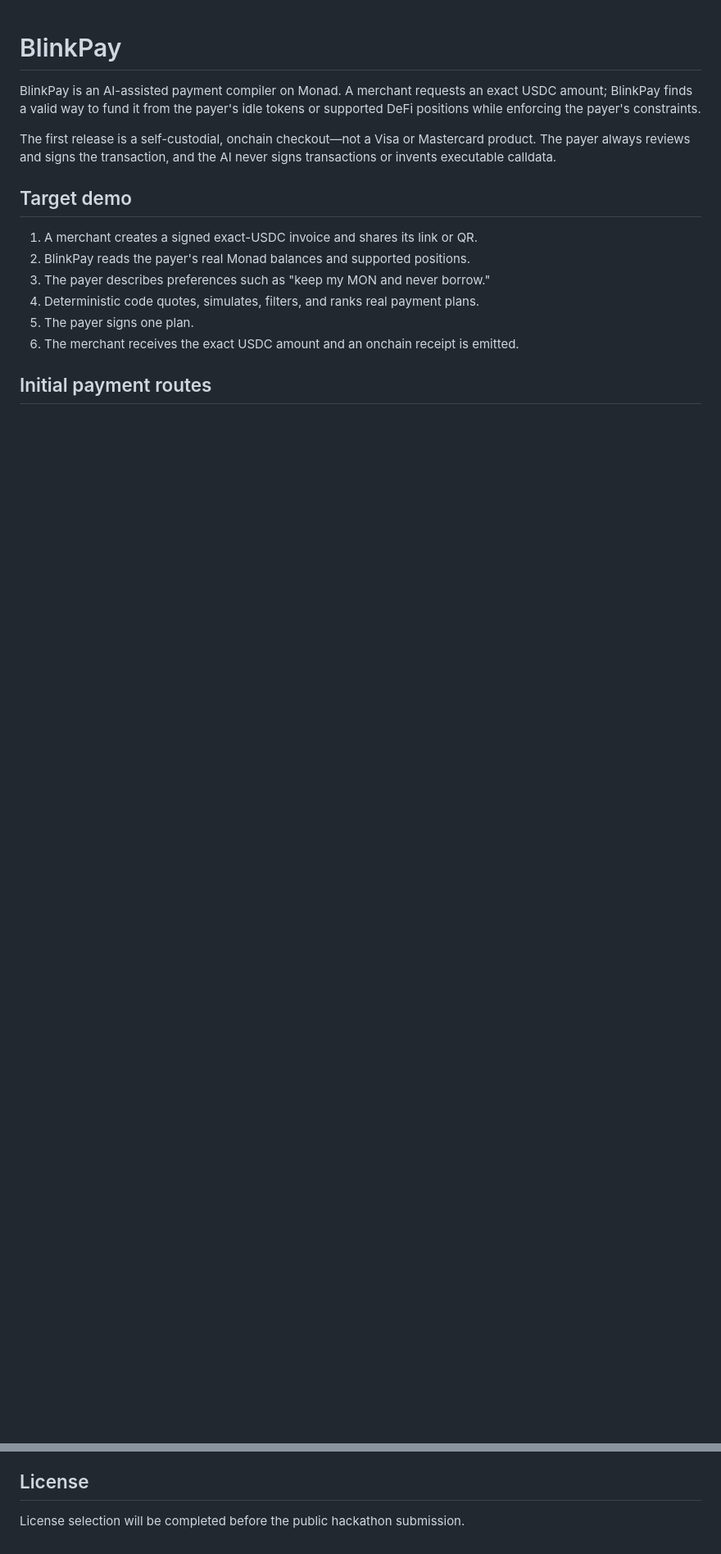
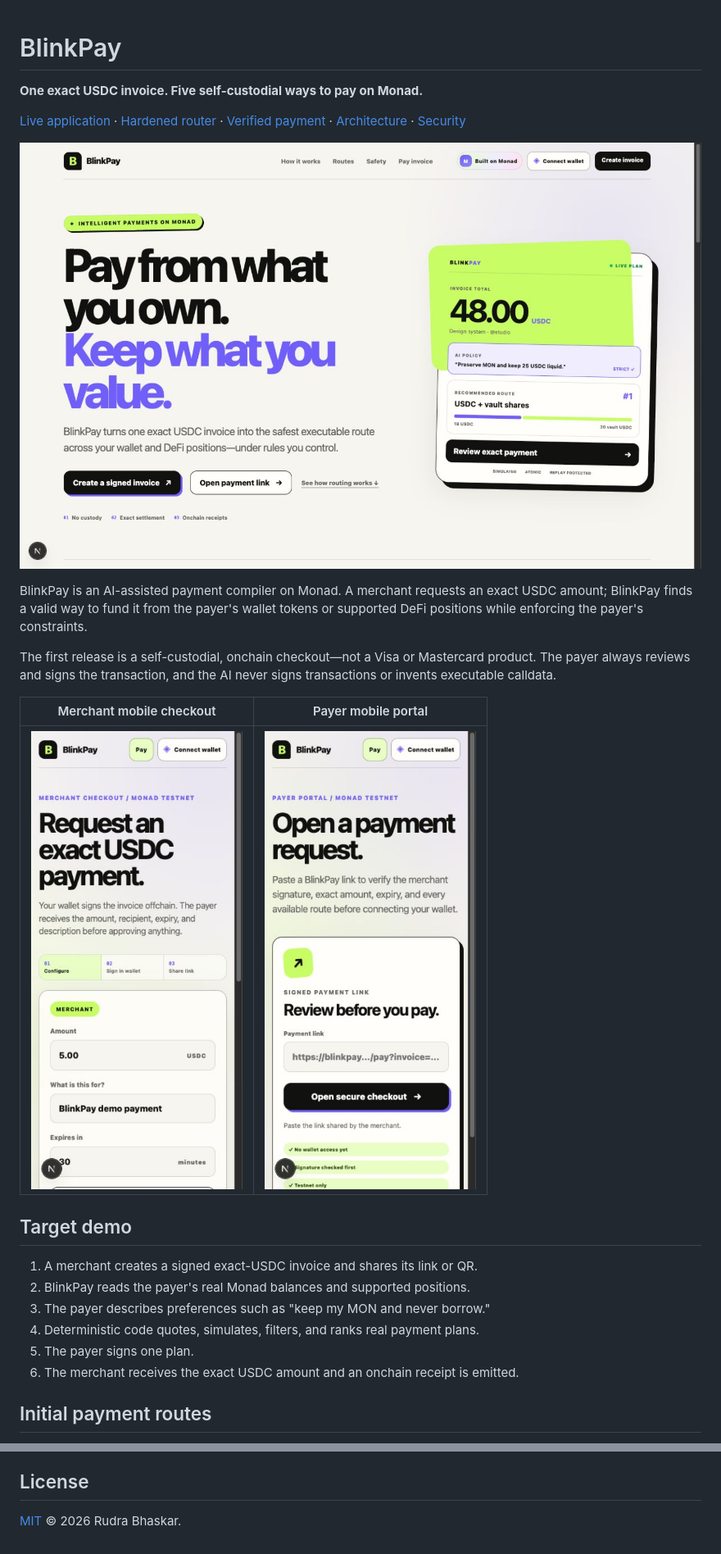
Before and after one commit to RudraBhaskar9439/BlinkPay, a Markdown page: README.md, 2 parts joined by grey strips. Shown at 82% size. GitHub-like rendering; pictures changed too: docs/assets/blinkpay-desktop.jpg (added), docs/assets/blinkpay-merchant-mobile.jpg (added), docs/assets/blinkpay-payer-mobile.jpg (added); blank space fills up the shorter version.

```diff
--- a/README.md
+++ b/README.md
@@ -1,12 +1,26 @@
 # BlinkPay
 
+**One exact USDC invoice. Five self-custodial ways to pay on Monad.**
+
+[Live application](https://blink-pay-web.vercel.app) ·
+[Hardened router](https://testnet.monadscan.com/address/0x6054f7E75E07f5d127DceEA3b2D683959a51c9AA) ·
+[Verified payment](https://testnet.monadscan.com/tx/0xb4a23e00583b366aee730f0a6cdbe11544efb1d9a129687979e9b0fa71328571) ·
+[Architecture](docs/ARCHITECTURE.md) ·
+[Security](docs/SECURITY.md)
+
+![BlinkPay desktop application](docs/assets/blinkpay-desktop.jpg)
+
 BlinkPay is an AI-assisted payment compiler on Monad. A merchant requests an
-exact USDC amount; BlinkPay finds a valid way to fund it from the payer's idle
+exact USDC amount; BlinkPay finds a valid way to fund it from the payer's wallet
 tokens or supported DeFi positions while enforcing the payer's constraints.
 
 The first release is a self-custodial, onchain checkout—not a Visa or
 Mastercard product. The payer always reviews and signs the transaction, and the
 AI never signs transactions or invents executable calldata.
+
+| Merchant mobile checkout | Payer mobile portal |
+| --- | --- |
+| ![BlinkPay merchant mobile checkout](docs/assets/blinkpay-merchant-mobile.jpg) | ![BlinkPay payer mobile portal](docs/assets/blinkpay-payer-mobile.jpg) |
 
 ## Target demo
 
@@ -173,4 +225,4 @@ against their immutable onchain settings before the quote service uses them.
 
 ## License
 
-License selection will be completed before the public hackathon submission.
+[MIT](LICENSE) © 2026 Rudra Bhaskar.
```
Also changed, not shown: other parts of README.md (+44 -6 lines), docs/ARCHITECTURE.md (added, +49 -0 lines), docs/DEMO_SCRIPT.md (added, +83 -0 lines), docs/SOCIAL_POST.md (added, +16 -0 lines), docs/SUBMISSION.md (added, +59 -0 lines), docs/SUBMISSION_AUDIT.md (added, +34 -0 lines), 8 other files.
